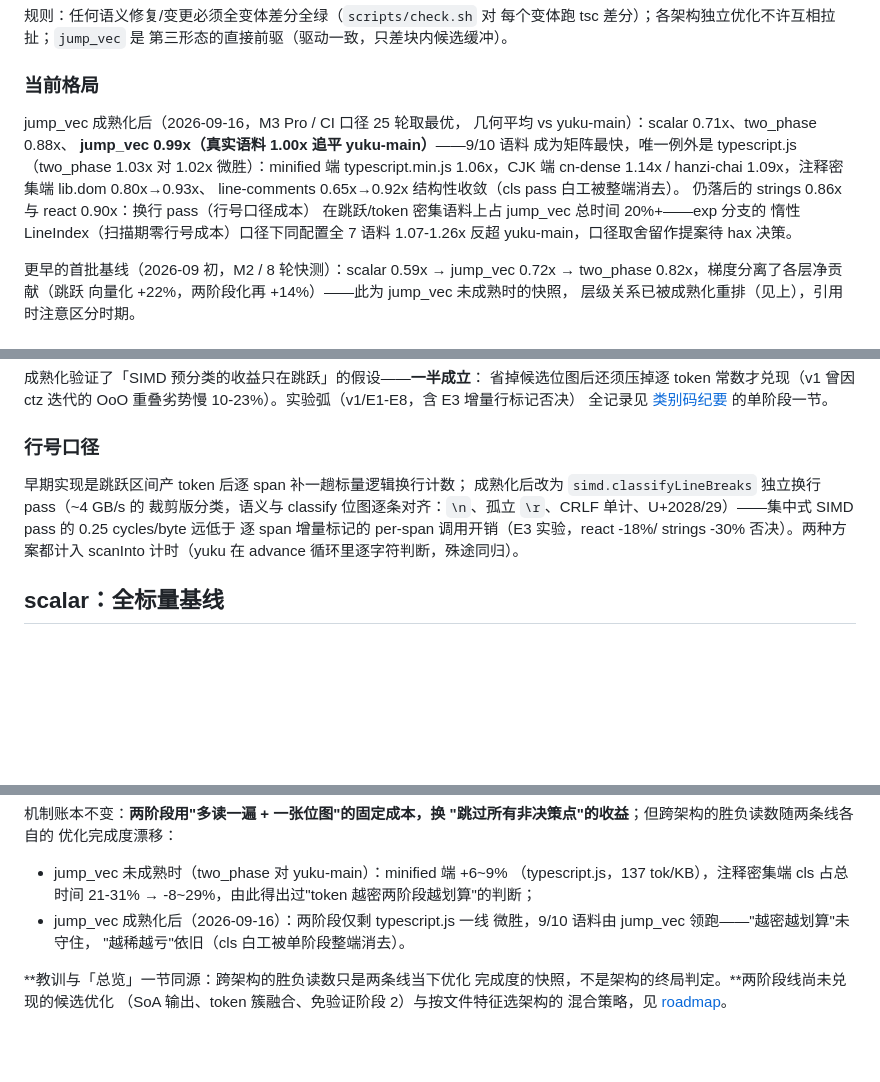
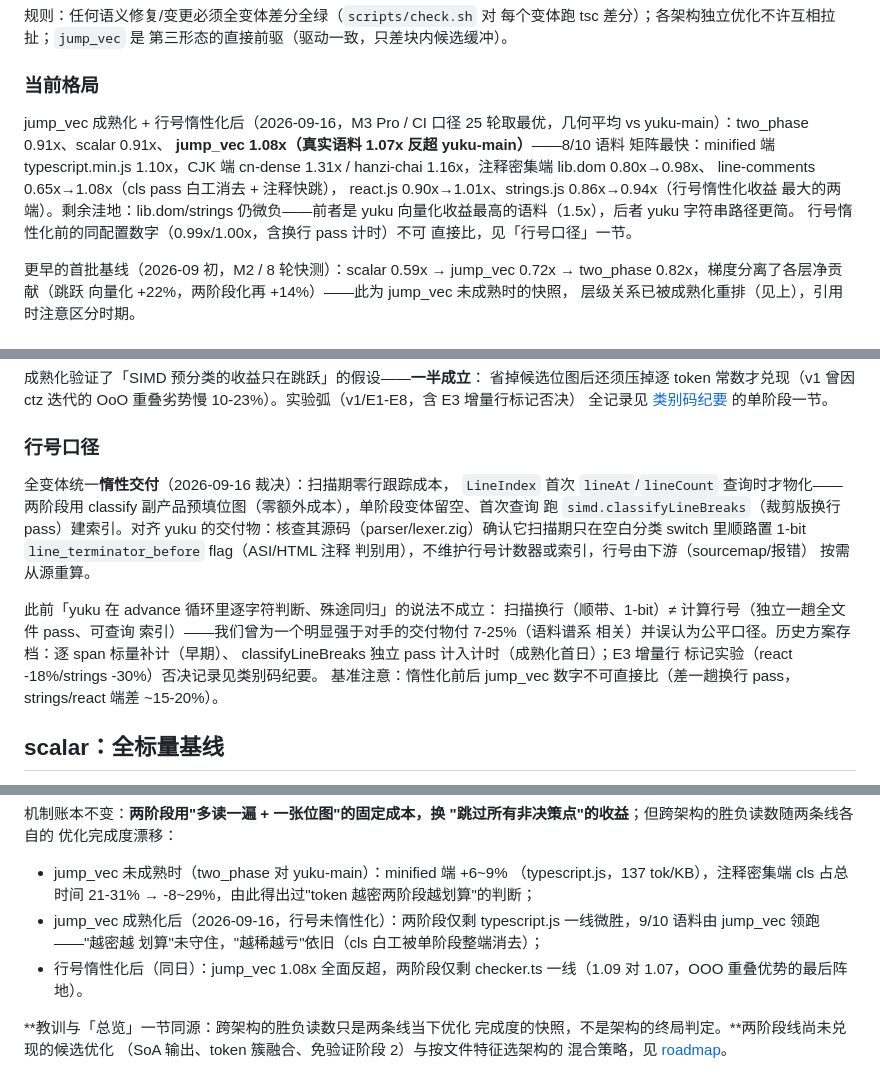
Before and after one commit to hax/my-scanner, a Markdown page: docs/architecture.md, 3 parts joined by grey strips. GitHub-like rendering; blank space fills up the shorter version.

Commit message:
docs: 行号惰性化留档 —— 撤销错误类比，line_terminator 记为下阶段方向
architecture 行号口径段重写（yuku 1-bit 交付物核查结论 + 历史
方案存档 + 基准不可比警示）与当前格局刷新（jump_vec 1.08x，
8/10 语料最快）；类别码纪要 E5 行与结论更新为已并入；roadmap
惰性 LineIndex 提案转完成，新增 line_terminator_before flag 条目
（parser 阶段再定消费形态）。

```diff
--- a/docs/architecture.md
+++ b/docs/architecture.md
@@ -28,17 +28,17 @@
 
 ### 当前格局
 
-jump_vec 成熟化后（2026-09-16，M3 Pro / CI 口径 25 轮取最优，
-几何平均 vs yuku-main）：scalar 0.71x、two_phase 0.88x、
-**jump_vec 0.99x（真实语料 1.00x 追平 yuku-main）**——9/10 语料
-成为矩阵最快，唯一例外是 typescript.js（two_phase 1.03x 对
-1.02x 微胜）：minified 端 typescript.min.js 1.06x，CJK 端
-cn-dense 1.14x / hanzi-chai 1.09x，注释密集端 lib.dom 0.80x→0.93x、
-line-comments 0.65x→0.92x 结构性收敛（cls pass 白工被整端消去）。
-仍落后的 strings 0.86x 与 react 0.90x：换行 pass（行号口径成本）
-在跳跃/token 密集语料上占 jump_vec 总时间 20%+——exp 分支的
-惰性 LineIndex（扫描期零行号成本）口径下同配置全 7 语料
-1.07-1.26x 反超 yuku-main，口径取舍留作提案待 hax 决策。
+jump_vec 成熟化 + 行号惰性化后（2026-09-16，M3 Pro / CI 口径
+25 轮取最优，几何平均 vs yuku-main）：two_phase 0.91x、scalar 0.91x、
+**jump_vec 1.08x（真实语料 1.07x 反超 yuku-main）**——8/10 语料
+矩阵最快：minified 端 typescript.min.js 1.10x，CJK 端
+cn-dense 1.31x / hanzi-chai 1.16x，注释密集端 lib.dom 0.80x→0.98x、
+line-comments 0.65x→1.08x（cls pass 白工消去 + 注释快跳），
+react.js 0.90x→1.01x、strings.js 0.86x→0.94x（行号惰性化收益
+最大的两端）。剩余洼地：lib.dom/strings 仍微负——前者是 yuku
+向量化收益最高的语料（1.5x），后者 yuku 字符串路径更简。
+行号惰性化前的同配置数字（0.99x/1.00x，含换行 pass 计时）不可
+直接比，见「行号口径」一节。
 
 更早的首批基线（2026-09 初，M2 / 8 轮快测）：scalar 0.59x →
 jump_vec 0.72x → two_phase 0.82x，梯度分离了各层净贡献（跳跃
@@ -166,13 +166,23 @@ OoO 重叠劣势慢 10-23%）。实验弧（v1/E1-E8，含 E3 增量行标记否
 
 ### 行号口径
 
-早期实现是跳跃区间产 token 后逐 span 补一趟标量逻辑换行计数；
-成熟化后改为 `simd.classifyLineBreaks` 独立换行 pass（~4 GB/s 的
-裁剪版分类，语义与 classify 位图逐条对齐：`\n`、孤立 `\r`、CRLF
-单计、U+2028/29）——集中式 SIMD pass 的 0.25 cycles/byte 远低于
-逐 span 增量标记的 per-span 调用开销（E3 实验，react -18%/
-strings -30% 否决）。两种方案都计入 scanInto 计时（yuku 在 advance
-循环里逐字符判断，殊途同归）。
+全变体统一**惰性交付**（2026-09-16 裁决）：扫描期零行跟踪成本，
+`LineIndex` 首次 `lineAt`/`lineCount` 查询时才物化——两阶段用
+classify 副产品预填位图（零额外成本），单阶段变体留空、首次查询
+跑 `simd.classifyLineBreaks`（裁剪版换行 pass）建索引。对齐 yuku
+的交付物：核查其源码（parser/lexer.zig）确认它扫描期只在空白分类
+switch 里顺路置 1-bit `line_terminator_before` flag（ASI/HTML 注释
+判别用），不维护行号计数器或索引，行号由下游（sourcemap/报错）
+按需从源重算。
+
+此前「yuku 在 advance 循环里逐字符判断、殊途同归」的说法不成立：
+扫描换行（顺带、1-bit）≠ 计算行号（独立一趟全文件 pass、可查询
+索引）——我们曾为一个明显强于对手的交付物付 7-25%（语料谱系
+相关）并误认为公平口径。历史方案存档：逐 span 标量补计（早期）、
+classifyLineBreaks 独立 pass 计入计时（成熟化首日）；E3 增量行
+标记实验（react -18%/strings -30%）否决记录见类别码纪要。
+基准注意：惰性化前后 jump_vec 数字不可直接比（差一趟换行 pass，
+strings/react 端差 ~15-20%）。
 
 ## scalar：全标量基线
 
@@ -202,9 +212,11 @@ token 完成"发现起点 → 扫到终点"。关键特性是**每个字节只
 - jump_vec 未成熟时（two_phase 对 yuku-main）：minified 端 +6~9%
   （typescript.js，137 tok/KB），注释密集端 cls 占总时间 21-31%
   → -8~29%，由此得出过"token 越密两阶段越划算"的判断；
-- jump_vec 成熟化后（2026-09-16）：两阶段仅剩 typescript.js 一线
-  微胜，9/10 语料由 jump_vec 领跑——"越密越划算"未守住，
-  "越稀越亏"依旧（cls 白工被单阶段整端消去）。
+- jump_vec 成熟化后（2026-09-16，行号未惰性化）：两阶段仅剩
+  typescript.js 一线微胜，9/10 语料由 jump_vec 领跑——"越密越
+  划算"未守住，"越稀越亏"依旧（cls 白工被单阶段整端消去）；
+- 行号惰性化后（同日）：jump_vec 1.08x 全面反超，两阶段仅剩
+  checker.ts 一线（1.09 对 1.07，OOO 重叠优势的最后阵地）。
 
 **教训与「总览」一节同源：跨架构的胜负读数只是两条线当下优化
 完成度的快照，不是架构的终局判定。**两阶段线尚未兑现的候选优化
```
Also changed, not shown: docs/class-code-and-simd-lookup.md (+4 -3 lines), docs/roadmap.md (+2 -1 lines).
